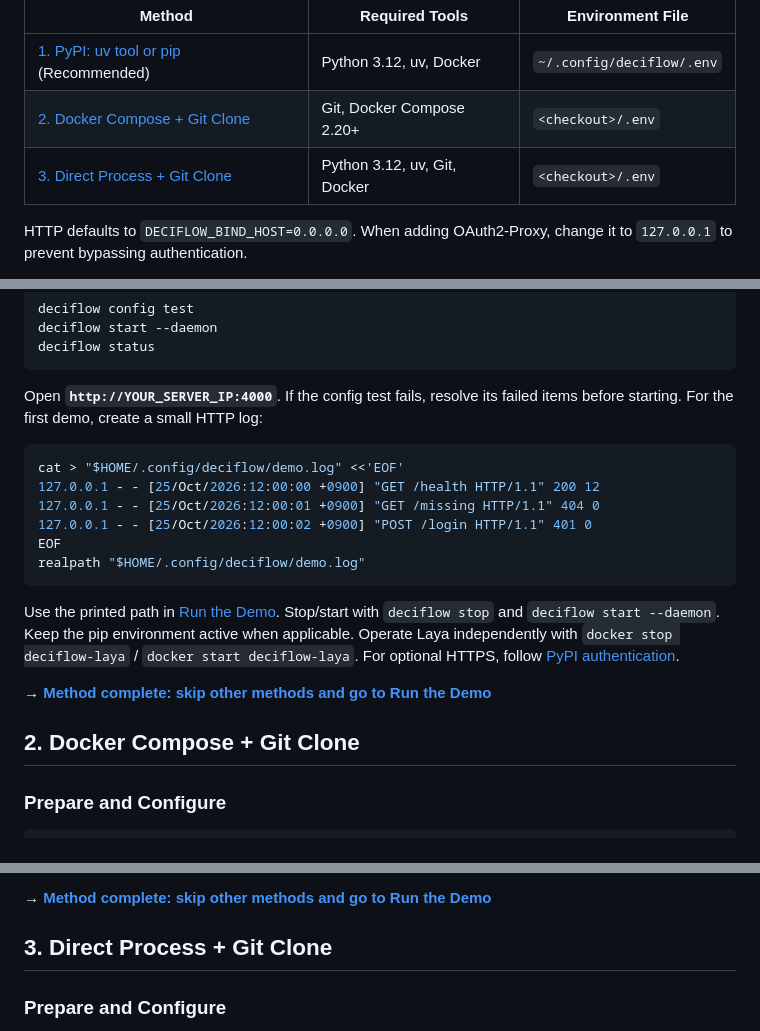
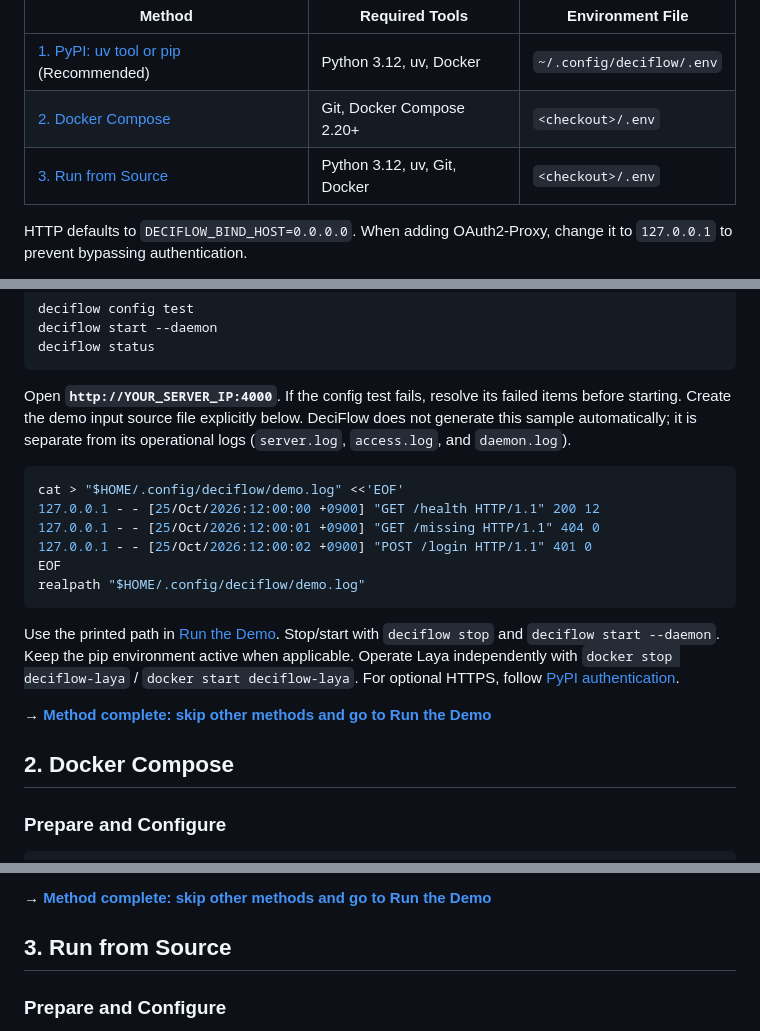
Before and after one commit to call518/DeciFlow, a Markdown page: INSTALL.md, 3 parts joined by grey strips. Rendered like a GitHub page.

````diff
--- a/INSTALL.md
+++ b/INSTALL.md
@@ -14,8 +14,8 @@ labels to match your deployment. Commands run as the DeciFlow owner. Omit `sudo`
 | Method | Required Tools | Environment File |
 | --- | --- | --- |
 | [1. PyPI: uv tool or pip](#pypi) (Recommended) | Python 3.12, uv, Docker | `~/.config/deciflow/.env` |
-| [2. Docker Compose + Git Clone](#docker-compose) | Git, Docker Compose 2.20+ | `<checkout>/.env` |
-| [3. Direct Process + Git Clone](#direct-processes) | Python 3.12, uv, Git, Docker | `<checkout>/.env` |
+| [2. Docker Compose](#docker-compose) | Git, Docker Compose 2.20+ | `<checkout>/.env` |
+| [3. Run from Source](#direct-processes) | Python 3.12, uv, Git, Docker | `<checkout>/.env` |
 
 HTTP defaults to `DECIFLOW_BIND_HOST=0.0.0.0`. When adding OAuth2-Proxy, change it
 to `127.0.0.1` to prevent bypassing authentication.
@@ -131,7 +131,9 @@ deciflow status
 ```
 
 Open **`http://YOUR_SERVER_IP:4000`**. If the config test fails, resolve its failed
-items before starting. For the first demo, create a small HTTP log:
+items before starting. Create the demo input source file explicitly below. DeciFlow does
+not generate this sample automatically; it is separate from its operational logs
+(`server.log`, `access.log`, and `daemon.log`).
 
 ```bash
 cat > "$HOME/.config/deciflow/demo.log" <<'EOF'
@@ -151,7 +153,7 @@ For optional HTTPS, follow [PyPI authentication](docs/authentication.md#pypi).
 
 <a id="docker-compose"></a>
 
-## 2. Docker Compose + Git Clone
+## 2. Docker Compose
 
 ### Prepare and Configure
 
@@ -209,7 +211,7 @@ For optional HTTPS, follow [Compose authentication](docs/authentication.md#docke
 
 <a id="direct-processes"></a>
 
-## 3. Direct Process + Git Clone
+## 3. Run from Source
 
 ### Prepare and Configure
 
````
Also changed, not shown: INSTALL.ko.md (+6 -5 lines).
